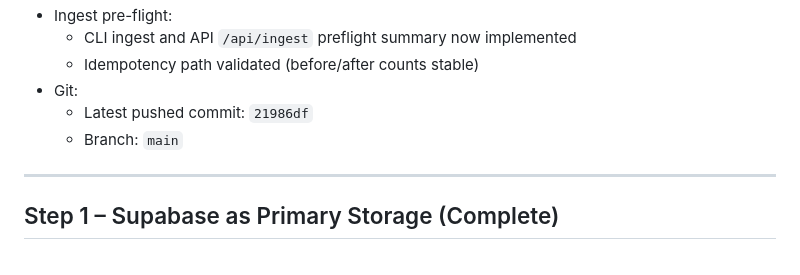
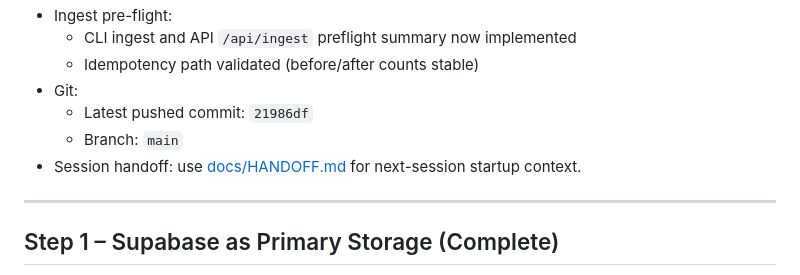
Before and after one commit to MikeMcMahon-dev/openbrain, a Markdown page: docs/OPENBRAIN_NEXT_STEPS.md, the part around the change. GitHub-like rendering.

Commit message:
Add HANDOFF.md and link next-session startup pointer

```diff
--- a/docs/OPENBRAIN_NEXT_STEPS.md
+++ b/docs/OPENBRAIN_NEXT_STEPS.md
@@ -15,6 +15,7 @@ This document tracks planned improvements for the OpenBrain system.
 - Git:
   - Latest pushed commit: `21986df`
   - Branch: `main`
+- Session handoff: use [docs/HANDOFF.md](docs/HANDOFF.md) for next-session startup context.
 
 ---
 
```
Also changed, not shown: docs/HANDOFF.md (added, +36 -0 lines).
